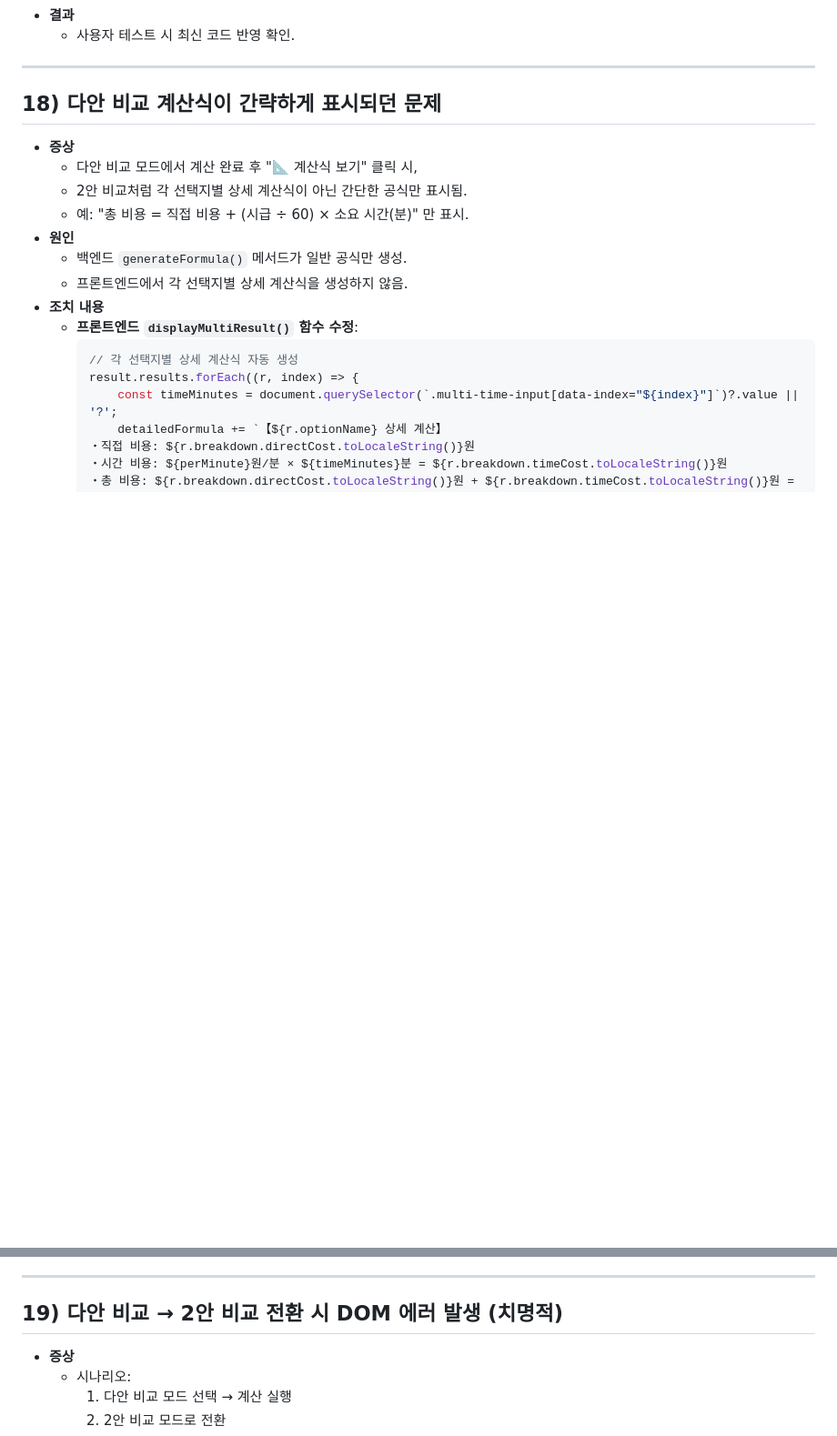
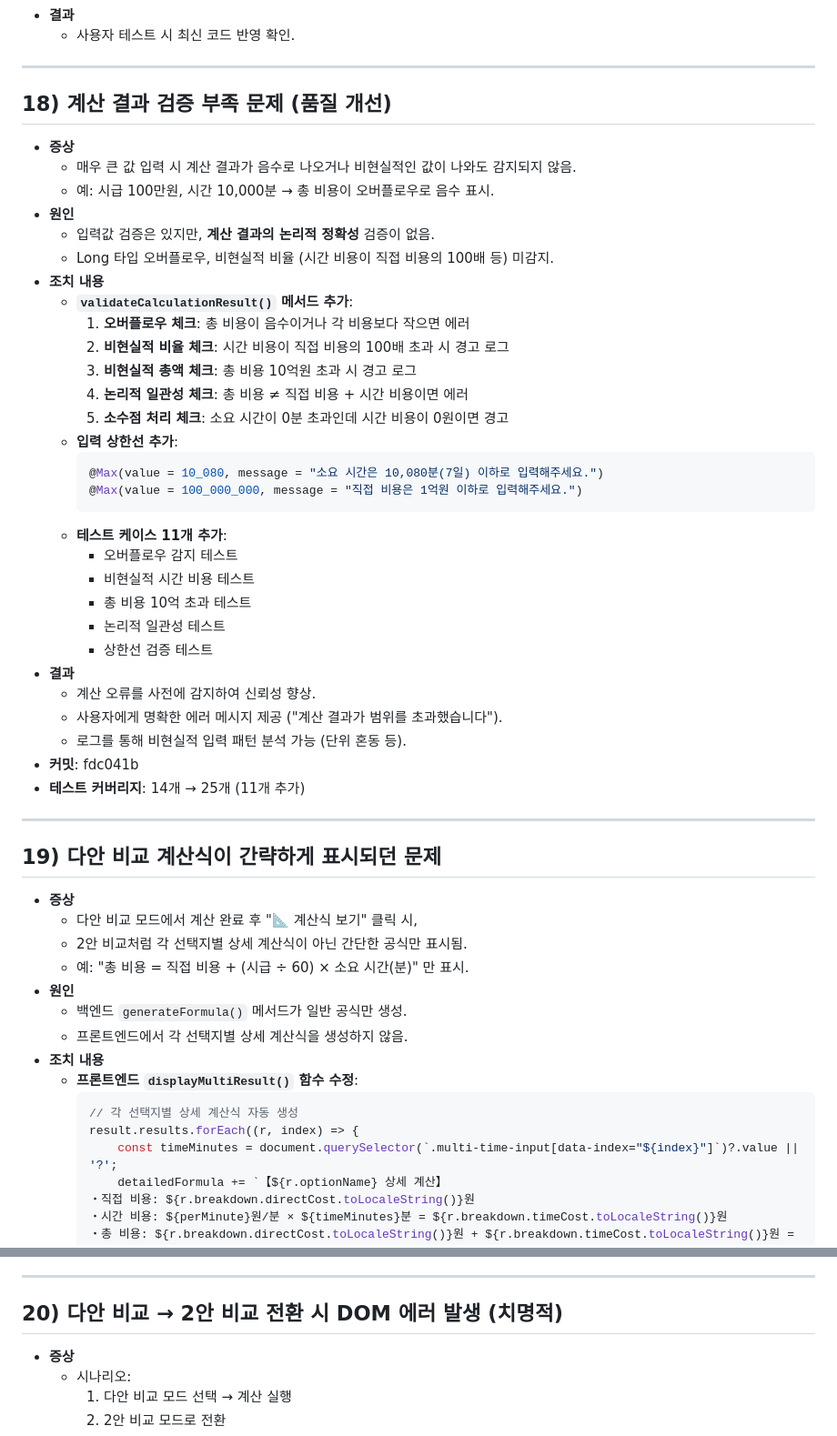
Before and after one commit to 20152842/Opportunity-cost-calculation, a Markdown page: docs/TROUBLESHOOTING.md, 2 parts joined by grey strips. Shown at 91% size. Rendered like a GitHub page; blank space fills up the shorter version.

Commit message:
docs: complete v1.8.0 documentation with validation logic details
Update CHANGELOG to include validateCalculationResult method

Add problem 18 to TROUBLESHOOTING about calculation validation

Update test counts in README (18 -> 25 tests)

Co-authored-by: Cursor <cursoragent@cursor.com>

````diff
--- a/docs/TROUBLESHOOTING.md
+++ b/docs/TROUBLESHOOTING.md
@@ -473,7 +473,42 @@ presetBtn.addEventListener('click', function() {
 
 ---
 
-## 18) 다안 비교 계산식이 간략하게 표시되던 문제
+## 18) 계산 결과 검증 부족 문제 (품질 개선)
+
+- **증상**
+  - 매우 큰 값 입력 시 계산 결과가 음수로 나오거나 비현실적인 값이 나와도 감지되지 않음.
+  - 예: 시급 100만원, 시간 10,000분 → 총 비용이 오버플로우로 음수 표시.
+- **원인**
+  - 입력값 검증은 있지만, **계산 결과의 논리적 정확성** 검증이 없음.
+  - Long 타입 오버플로우, 비현실적 비율 (시간 비용이 직접 비용의 100배 등) 미감지.
+- **조치 내용**
+  - **`validateCalculationResult()` 메서드 추가**:
+    1. **오버플로우 체크**: 총 비용이 음수이거나 각 비용보다 작으면 에러
+    2. **비현실적 비율 체크**: 시간 비용이 직접 비용의 100배 초과 시 경고 로그
+    3. **비현실적 총액 체크**: 총 비용 10억원 초과 시 경고 로그
+    4. **논리적 일관성 체크**: 총 비용 ≠ 직접 비용 + 시간 비용이면 에러
+    5. **소수점 처리 체크**: 소요 시간이 0분 초과인데 시간 비용이 0원이면 경고
+  - **입력 상한선 추가**:
+    ```java
+    @Max(value = 10_080, message = "소요 시간은 10,080분(7일) 이하로 입력해주세요.")
+    @Max(value = 100_000_000, message = "직접 비용은 1억원 이하로 입력해주세요.")
+    ```
+  - **테스트 케이스 11개 추가**:
+    - 오버플로우 감지 테스트
+    - 비현실적 시간 비용 테스트
+    - 총 비용 10억 초과 테스트
+    - 논리적 일관성 테스트
+    - 상한선 검증 테스트
+- **결과**
+  - 계산 오류를 사전에 감지하여 신뢰성 향상.
+  - 사용자에게 명확한 에러 메시지 제공 ("계산 결과가 범위를 초과했습니다").
+  - 로그를 통해 비현실적 입력 패턴 분석 가능 (단위 혼동 등).
+- **커밋**: fdc041b
+- **테스트 커버리지**: 14개 → 25개 (11개 추가)
+
+---
+
+## 19) 다안 비교 계산식이 간략하게 표시되던 문제
 
 - **증상**
   - 다안 비교 모드에서 계산 완료 후 "📐 계산식 보기" 클릭 시,
@@ -502,7 +537,7 @@ presetBtn.addEventListener('click', function() {
 
 ---
 
-## 19) 다안 비교 → 2안 비교 전환 시 DOM 에러 발생 (치명적)
+## 20) 다안 비교 → 2안 비교 전환 시 DOM 에러 발생 (치명적)
 
 - **증상**
   - 시나리오:
````
Also changed, not shown: README.md (+3 -3 lines), docs/CHANGELOG.md (+1 -1 lines).
